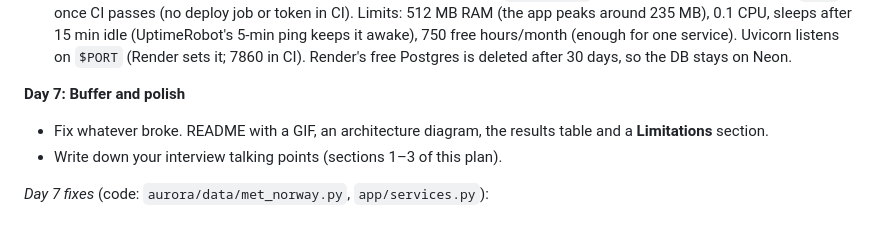
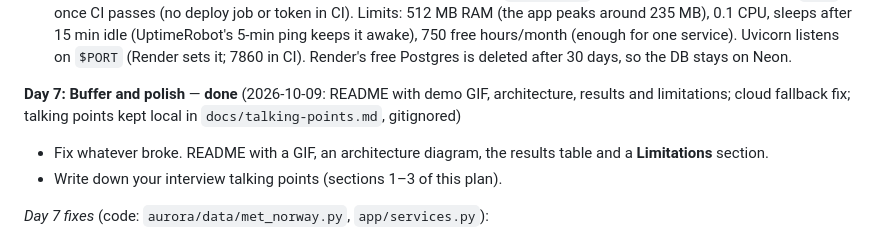
Before and after one commit to beyza1tozman/aurora-forecast, a Markdown page: docs/PLAN.md, the part around the change. Rendered like a GitHub page.

Commit message:
Mark Day 7 done in the plan
Co-Authored-By: Claude Opus 5.5 <noreply@anthropic.com>

```diff
--- a/docs/PLAN.md
+++ b/docs/PLAN.md
@@ -294,7 +294,7 @@ aurora-forecast/
   750 free hours/month (enough for one service). Uvicorn listens on `$PORT` (Render sets it; 7860 in CI).
   Render's free Postgres is deleted after 30 days, so the DB stays on Neon.
 
-**Day 7: Buffer and polish**
+**Day 7: Buffer and polish** — **done** (2026-10-09: README with demo GIF, architecture, results and limitations; cloud fallback fix; talking points kept local in `docs/talking-points.md`, gitignored)
 - Fix whatever broke. README with a GIF, an architecture diagram, the results table and a **Limitations** section.
 - Write down your interview talking points (sections 1–3 of this plan).
 
```
